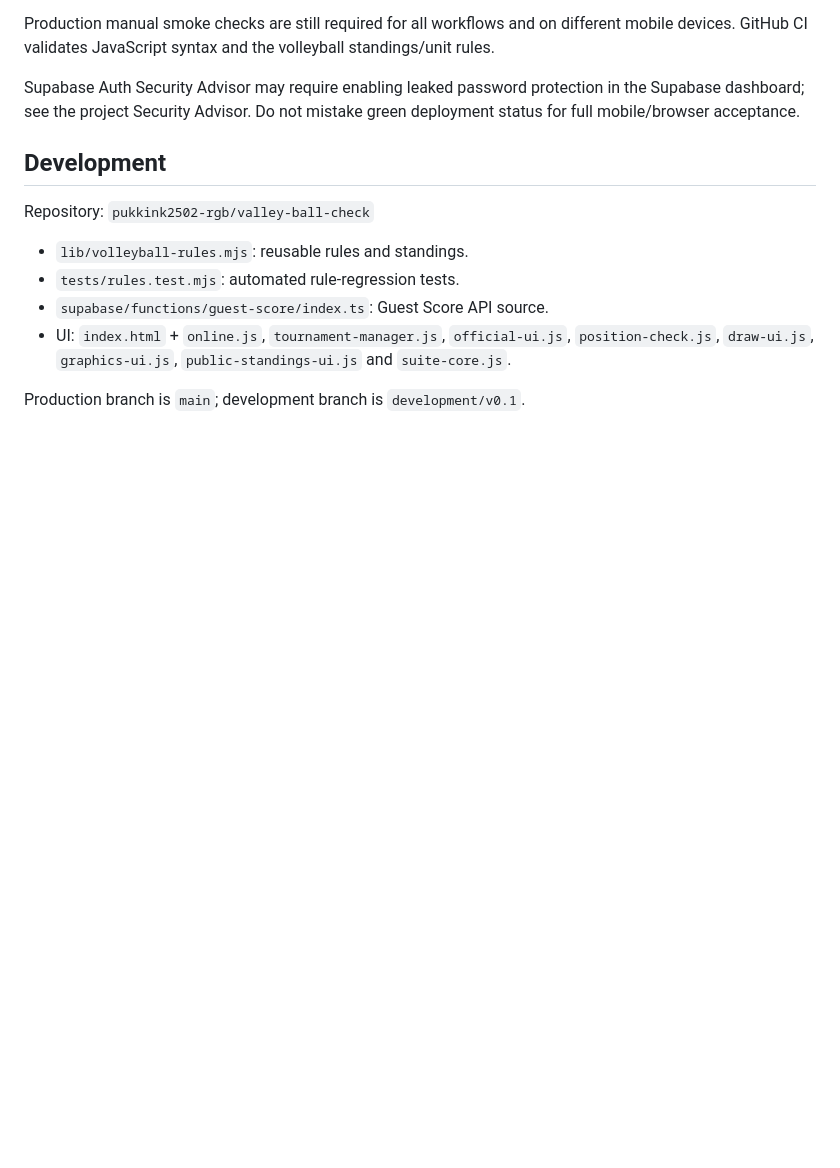
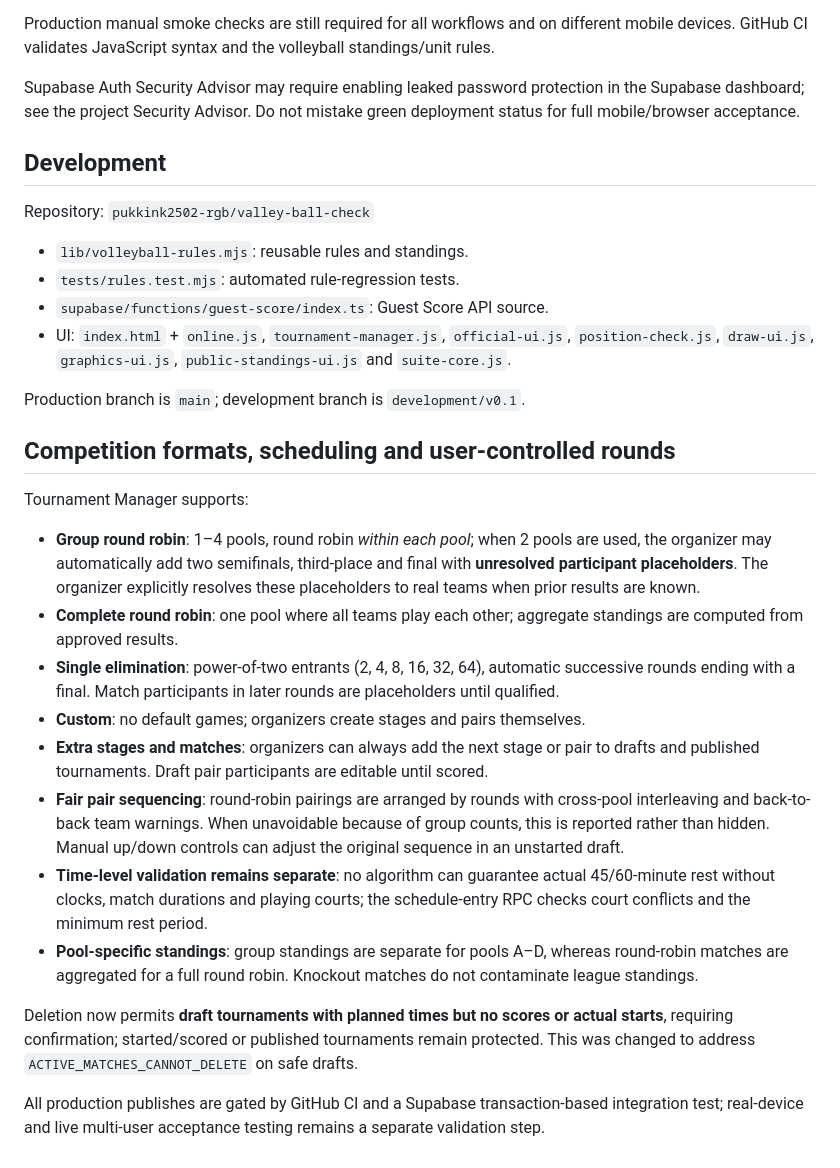
Before and after one commit to pukkink2502-rgb/valley-ball-check, a Markdown page: README.md, the part around the change. Rendered like a GitHub page; blank space fills up the shorter version.

Commit message:
docs: describe complete competition format workflows, safe draft deletion and fair scheduling limits

```diff
--- a/README.md
+++ b/README.md
@@ -50,3 +50,20 @@ Repository: `pukkink2502-rgb/valley-ball-check`
 - UI: `index.html` + `online.js`, `tournament-manager.js`, `official-ui.js`, `position-check.js`, `draw-ui.js`, `graphics-ui.js`, `public-standings-ui.js` and `suite-core.js`.
 
 Production branch is `main`; development branch is `development/v0.1`.
+
+
+## Competition formats, scheduling and user-controlled rounds
+
+Tournament Manager supports:
+- **Group round robin**: 1–4 pools, round robin *within each pool*; when 2 pools are used, the organizer may automatically add two semifinals, third-place and final with **unresolved participant placeholders**. The organizer explicitly resolves these placeholders to real teams when prior results are known.
+- **Complete round robin**: one pool where all teams play each other; aggregate standings are computed from approved results.
+- **Single elimination**: power-of-two entrants (2, 4, 8, 16, 32, 64), automatic successive rounds ending with a final. Match participants in later rounds are placeholders until qualified.
+- **Custom**: no default games; organizers create stages and pairs themselves.
+- **Extra stages and matches**: organizers can always add the next stage or pair to drafts and published tournaments. Draft pair participants are editable until scored.
+- **Fair pair sequencing**: round-robin pairings are arranged by rounds with cross-pool interleaving and back-to-back team warnings. When unavoidable because of group counts, this is reported rather than hidden. Manual up/down controls can adjust the original sequence in an unstarted draft.
+- **Time-level validation remains separate**: no algorithm can guarantee actual 45/60-minute rest without clocks, match durations and playing courts; the schedule-entry RPC checks court conflicts and the minimum rest period.
+- **Pool-specific standings**: group standings are separate for pools A–D, whereas round-robin matches are aggregated for a full round robin. Knockout matches do not contaminate league standings.
+
+Deletion now permits **draft tournaments with planned times but no scores or actual starts**, requiring confirmation; started/scored or published tournaments remain protected. This was changed to address `ACTIVE_MATCHES_CANNOT_DELETE` on safe drafts.
+
+All production publishes are gated by GitHub CI and a Supabase transaction-based integration test; real-device and live multi-user acceptance testing remains a separate validation step.
```
